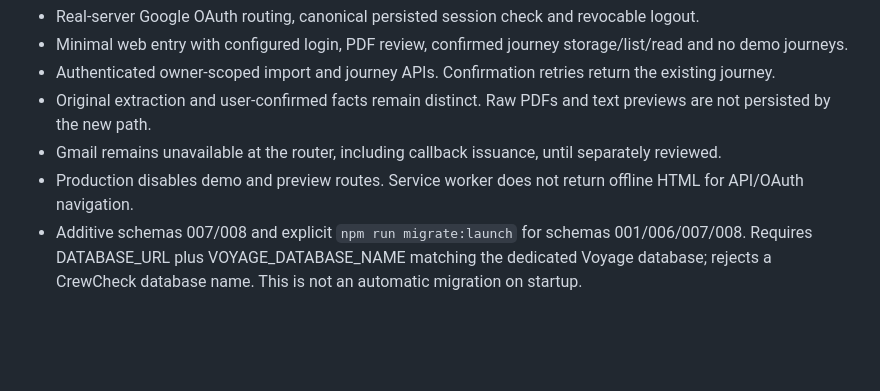
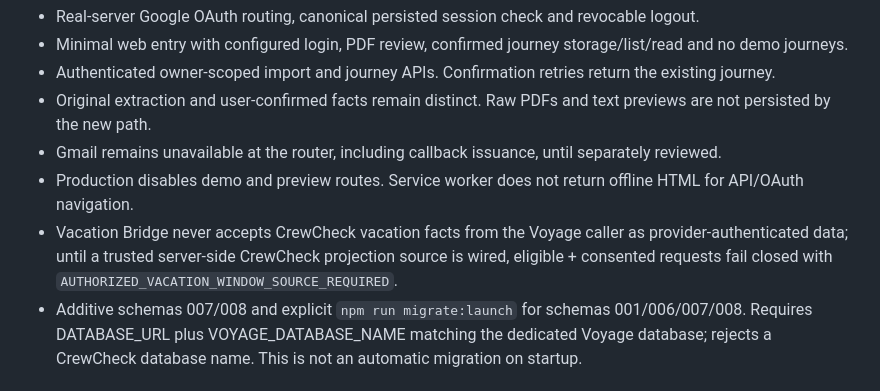
Before and after one commit to bmedeiros1987/Voyage, a Markdown page: docs/operational-launch.md, the part around the change. GitHub-like rendering; blank space fills up the shorter version.

Commit message:
docs(ecosystem): document trusted Vacation Bridge source gate

```diff
--- a/docs/operational-launch.md
+++ b/docs/operational-launch.md
@@ -9,6 +9,7 @@ This candidate continues clean-port v3 (`ab9e547`) on main `417f475`. The Ecosys
 - Original extraction and user-confirmed facts remain distinct. Raw PDFs and text previews are not persisted by the new path.
 - Gmail remains unavailable at the router, including callback issuance, until separately reviewed.
 - Production disables demo and preview routes. Service worker does not return offline HTML for API/OAuth navigation.
+- Vacation Bridge never accepts CrewCheck vacation facts from the Voyage caller as provider-authenticated data; until a trusted server-side CrewCheck projection source is wired, eligible + consented requests fail closed with `AUTHORIZED_VACATION_WINDOW_SOURCE_REQUIRED`.
 - Additive schemas 007/008 and explicit `npm run migrate:launch` for schemas 001/006/007/008. Requires DATABASE_URL plus VOYAGE_DATABASE_NAME matching the dedicated Voyage database; rejects a CrewCheck database name. This is not an automatic migration on startup.
 
 ## Evidence and gates
```
